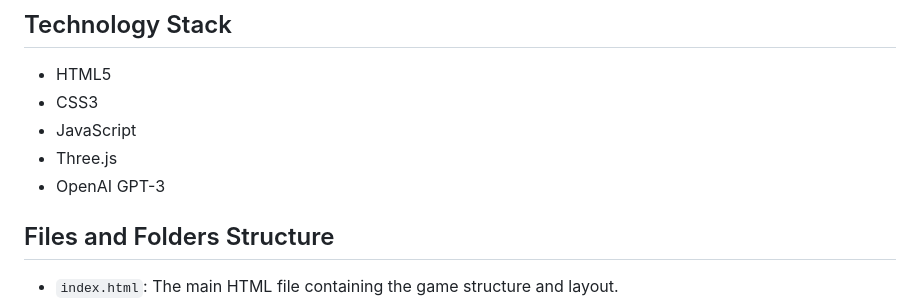
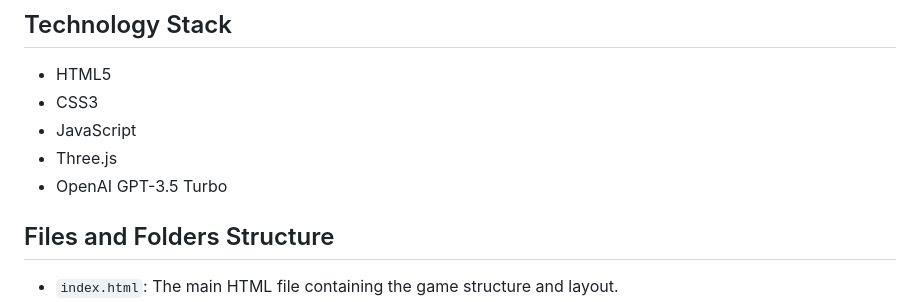
Before and after one commit to Newbie-Games/A_Human_Shaped_Cube, a Markdown page: README.md, the part around the change. Rendered like a GitHub page.

```diff
--- a/README.md
+++ b/README.md
@@ -58,7 +58,7 @@ As the Alien, you can restore eroded capabilities by spending bits. Keep the con
 - CSS3
 - JavaScript
 - Three.js
-- OpenAI GPT-3
+- OpenAI GPT-3.5 Turbo
 
 ## Files and Folders Structure
 
```
